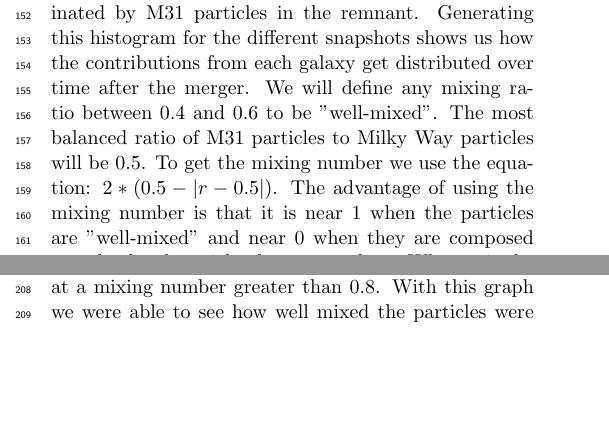
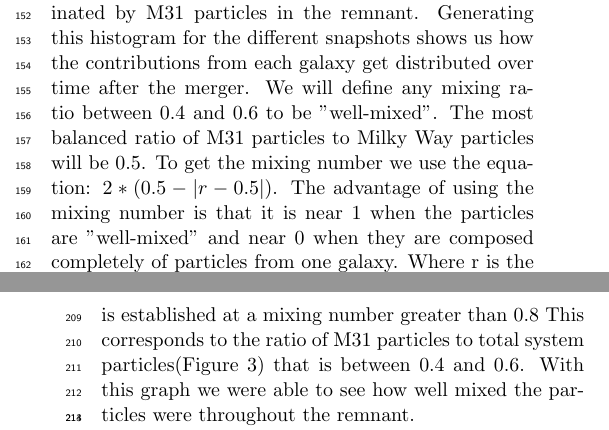
Before and after one commit to CatherieS/Astronomy-400B, a LaTeX problem sheet (Research/Research Assignment 7/SNYDER_FinalReport.tex): two parts of the columns of pages 2 and 3 of 8 before the commit and two parts of the columns of pages 2 and 4 of 9 after it, joined at a grey line, cut so that both start at the same text, the shorter picture padded with empty space. The pictures show the PDF file Research/Research Assignment 7/SNYDER_FinalReport.pdf that the author committed with the source.

Commit message:
Had one more convention error correction

```diff
--- a/Research/Research Assignment 7/SNYDER_FinalReport.tex
+++ b/Research/Research Assignment 7/SNYDER_FinalReport.tex
@@ -264,7 +264,7 @@ Figure 3 shows the histogram of the ratio of Milky Way to M31 particles. This il
 \label{fig:general}}
 \end{figure*}
 
-Figure 4 shows a histogram mixing number (defined in the Methodology section)of the particles in the remnant. This figure is similar to Figure 3 but with the gradient going from red which is the most well-mixed particles, to purple which is the least well-mixed particles.The figure shows histograms from snapshots: 235, 335, 435, 535, 635, 735. The cut off of well-mixed is established at a mixing number greater than 0.8. With this graph we were able to see how well mixed the particles were throughout the remnant.
+Figure 4 shows a histogram of the mixing number (defined in the Methodology section)of the particles in the remnant. This figure is similar to Figure 3 but with the gradient going from red which is the most well-mixed particles, to purple which is the least well-mixed particles.The figure shows histograms from snapshots: 235, 335, 435, 535, 635, 735. The cut off of "well-mixed" is established at a mixing number greater than 0.8 This corresponds to the ratio of M31 particles to total system particles(Figure 3) that is between 0.4 and 0.6. With this graph we were able to see how well mixed the particles were throughout the remnant.
 \begin{figure*}[ht!]
 \plotone{Figure4.png}
 \caption{The figure the mixing number of the remnant. This figure shows how much intermixing occurs and gives us an idea of where well-mixed particles tend to be in the remnant.
```
Also changed, not shown: Research/Research Assignment 7/SNYDER_FinalReport.pdf, Research/Research Assignment 7/SNYDER_FinalReport.tex (2 more changed lines).
